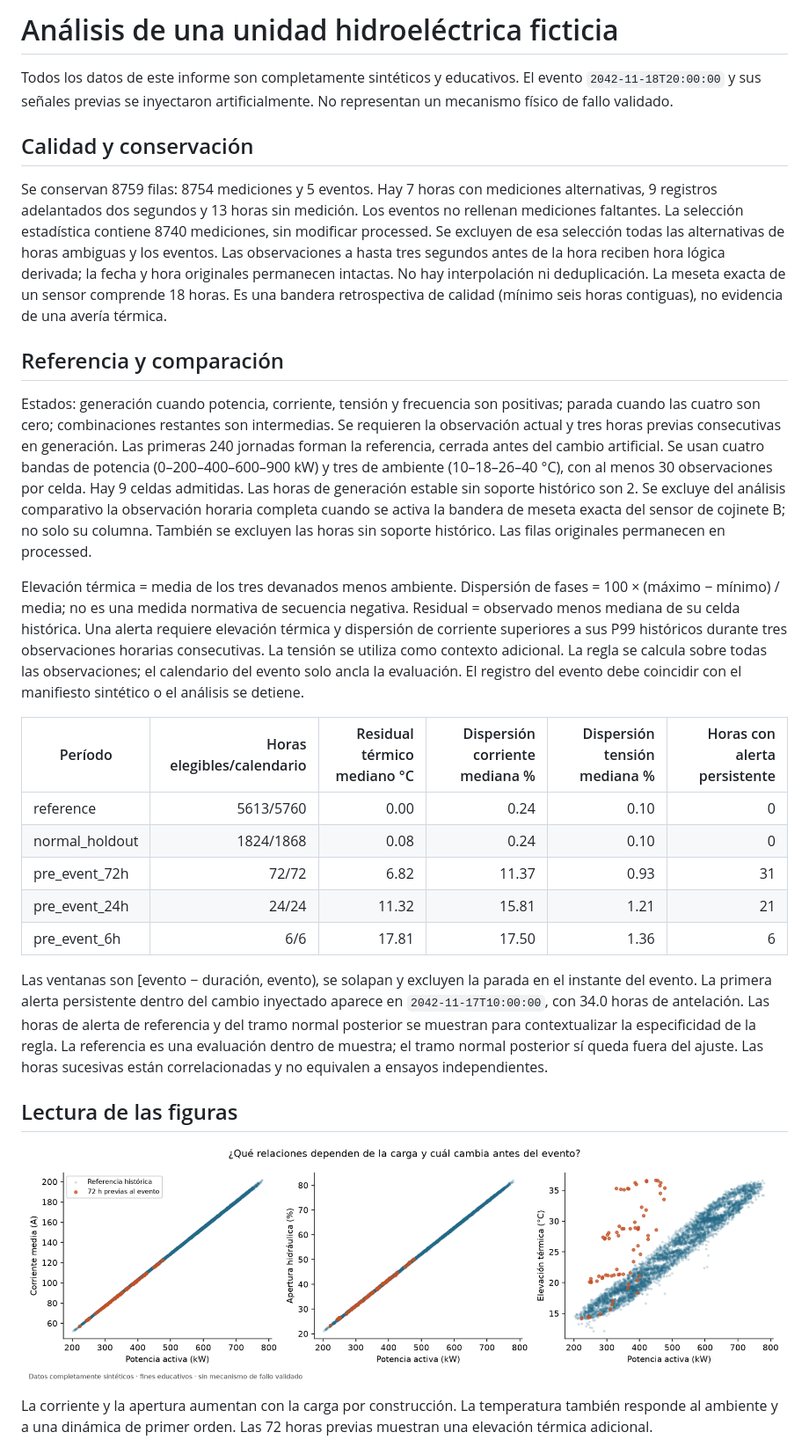
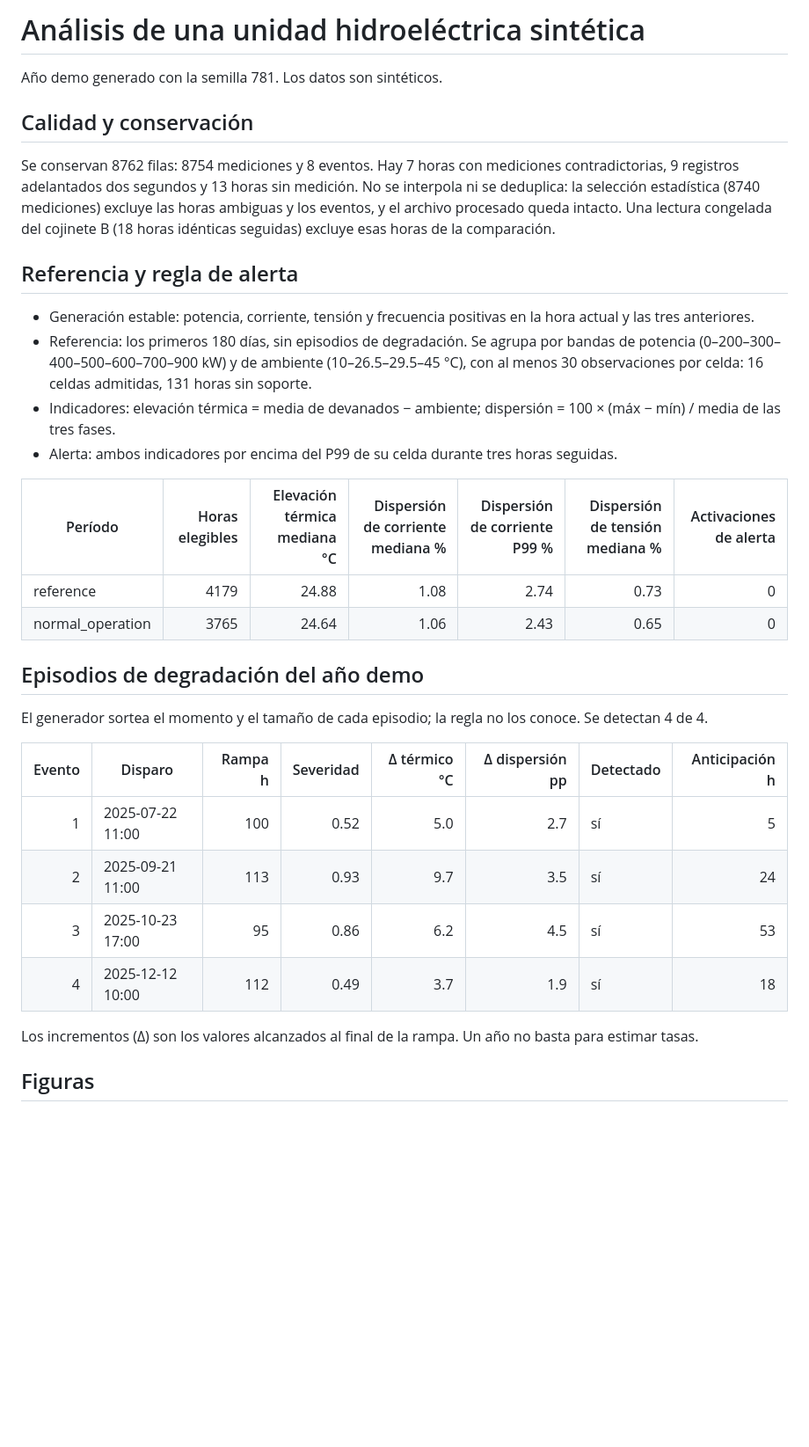
Before and after one commit to giovanni-serrano/scada-data-analysis, a Markdown page: reports/analysis.md, the part around one of its changes. Shown at 88% size. GitHub-like rendering; pictures changed too: reports/01_physical_relationships.png; blank space fills up the shorter version.

```diff
--- a/reports/analysis.md
+++ b/reports/analysis.md
@@ -1,61 +1,42 @@
-# Análisis de una unidad hidroeléctrica ficticia
+# Análisis de una unidad hidroeléctrica sintética
 
-Todos los datos de este informe son completamente sintéticos y educativos.
-El evento `2042-11-18T20:00:00` y sus señales previas se inyectaron artificialmente.
-No representan un mecanismo físico de fallo validado.
+Año demo generado con la semilla 781. Los datos son sintéticos.
 
 ## Calidad y conservación
 
-Se conservan 8759 filas: 8754 mediciones y 5 eventos.
-Hay 7 horas con mediciones alternativas, 9 registros adelantados dos segundos
-y 13 horas sin medición. Los eventos no rellenan mediciones faltantes.
-La selección estadística contiene 8740 mediciones, sin modificar processed.
-Se excluyen de esa selección todas las alternativas de horas ambiguas y los eventos.
-Las observaciones a hasta tres segundos antes de la hora reciben hora lógica derivada;
-la fecha y hora originales permanecen intactas. No hay interpolación ni deduplicación.
-La meseta exacta de un sensor comprende 18 horas. Es una bandera retrospectiva
-de calidad (mínimo seis horas contiguas), no evidencia de una avería térmica.
+Se conservan 8762 filas: 8754 mediciones y 8 eventos.
+Hay 7 horas con mediciones contradictorias, 9 registros adelantados dos segundos
+y 13 horas sin medición. No se interpola ni se deduplica: la selección estadística
+(8740 mediciones) excluye las horas ambiguas y los eventos, y el archivo procesado queda intacto.
+Una lectura congelada del cojinete B (18 horas idénticas seguidas) excluye esas horas de la comparación.
 
-## Referencia y comparación
+## Referencia y regla de alerta
 
-Estados: generación cuando potencia, corriente, tensión y frecuencia son positivas;
-parada cuando las cuatro son cero; combinaciones restantes son intermedias.
-Se requieren la observación actual y tres horas previas consecutivas en generación.
-Las primeras 240 jornadas forman la referencia, cerrada antes del cambio artificial.
-Se usan cuatro bandas de potencia (0–200–400–600–900 kW) y tres de ambiente
-(10–18–26–40 °C), con al menos 30 observaciones por celda. Hay 9 celdas admitidas.
-Las horas de generación estable sin soporte histórico son 2.
-Se excluye del análisis comparativo la observación horaria completa cuando se activa
-la bandera de meseta exacta del sensor de cojinete B; no solo su columna.
-También se excluyen las horas sin soporte histórico. Las filas originales permanecen en processed.
+- Generación estable: potencia, corriente, tensión y frecuencia positivas en la hora actual y las tres anteriores.
+- Referencia: los primeros 180 días, sin episodios de degradación. Se agrupa por bandas de potencia
+  (0–200–300–400–500–600–700–900 kW) y de ambiente (10–26.5–29.5–45 °C), con al menos
+  30 observaciones por celda: 16 celdas admitidas, 131 horas sin soporte.
+- Indicadores: elevación térmica = media de devanados − ambiente; dispersión = 100 × (máx − mín) / media de las tres fases.
+- Alerta: ambos indicadores por encima del P99 de su celda durante tres horas seguidas.
 
-Elevación térmica = media de los tres devanados menos ambiente.
-Dispersión de fases = 100 × (máximo − mínimo) / media; no es una medida normativa de secuencia negativa.
-Residual = observado menos mediana de su celda histórica.
-Una alerta requiere elevación térmica y dispersión de corriente superiores a sus P99 históricos
-durante tres observaciones horarias consecutivas. La tensión se utiliza como contexto adicional.
-La regla se calcula sobre todas las observaciones; el calendario del evento solo ancla la evaluación.
-El registro del evento debe coincidir con el manifiesto sintético o el análisis se detiene.
+| Período | Horas elegibles | Elevación térmica mediana °C | Dispersión de corriente mediana % | Dispersión de corriente P99 % | Dispersión de tensión mediana % | Activaciones de alerta |
+|---|---:|---:|---:|---:|---:|---:|
+| reference | 4179 | 24.88 | 1.08 | 2.74 | 0.73 | 0 |
+| normal_operation | 3765 | 24.64 | 1.06 | 2.43 | 0.65 | 0 |
 
-| Período | Horas elegibles/calendario | Residual térmico mediano °C | Dispersión corriente mediana % | Dispersión tensión mediana % | Horas con alerta persistente |
-|---|---:|---:|---:|---:|---:|
-| reference | 5613/5760 | 0.00 | 0.24 | 0.10 | 0 |
-| normal_holdout | 1824/1868 | 0.08 | 0.24 | 0.10 | 0 |
-| pre_event_72h | 72/72 | 6.82 | 11.37 | 0.93 | 31 |
-| pre_event_24h | 24/24 | 11.32 | 15.81 | 1.21 | 21 |
-| pre_event_6h | 6/6 | 17.81 | 17.50 | 1.36 | 6 |
+## Episodios de degradación del año demo
 
-Las ventanas son [evento − duración, evento), se solapan y excluyen la parada en el instante del evento.
-La primera alerta persistente dentro del cambio inyectado aparece en
-`2042-11-17T10:00:00`, con 34.0 horas de antelación.
-Las horas de alerta de referencia y del tramo normal posterior se muestran para contextualizar
-la especificidad de la regla. La referencia es una evaluación dentro de muestra; el tramo normal posterior
-sí queda fuera del ajuste. Las horas sucesivas están correlacionadas y no equivalen a ensayos independientes.
+El generador sortea el momento y el tamaño de cada episodio; la regla no los conoce.
+Se detectan 4 de 4.
 
-## Lectura de las figuras
+| Evento | Disparo | Rampa h | Severidad | Δ térmico °C | Δ dispersión pp | Detectado | Anticipación h |
+|---:|---|---:|---:|---:|---:|---|---:|
+| 1 | 2025-07-22 11:00 | 100 | 0.52 | 5.0 | 2.7 | sí | 5 |
+| 2 | 2025-09-21 11:00 | 113 | 0.93 | 9.7 | 3.5 | sí | 24 |
+| 3 | 2025-10-23 17:00 | 95 | 0.86 | 6.2 | 4.5 | sí | 53 |
+| 4 | 2025-12-12 10:00 | 112 | 0.49 | 3.7 | 1.9 | sí | 18 |
 
-![Relaciones físicas](01_physical_relationships.png)
+Los incrementos (Δ) son los valores alcanzados al final de la rampa. Un año no basta para estimar tasas.
 
-La corriente y la apertura aumentan con la carga por construcción. La temperatura también responde al ambiente
-y a una dinámica de primer orden. Las 72 horas previas muestran una elevación térmica adicional.
+## Figuras
 
```
Also changed, not shown: other parts of reports/analysis.md (+4 -20 lines), reports/02_conditioned_history.png, reports/03_pre_event_windows.png, reports/04_quality_and_sensor.png, 15 other files.
